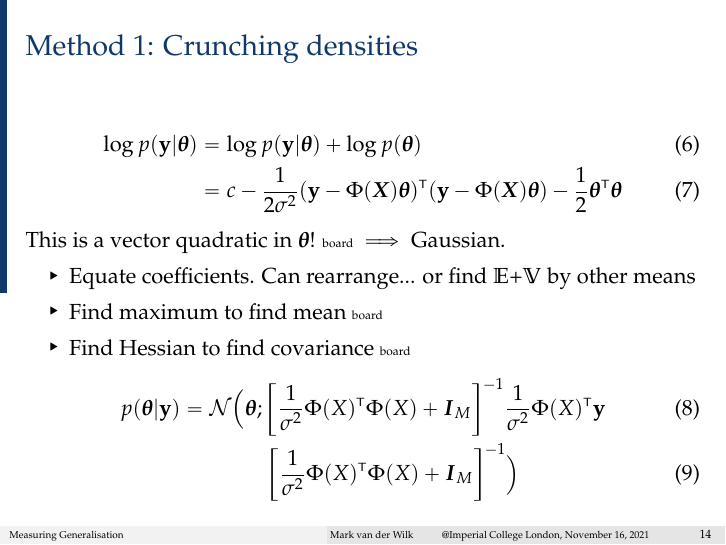
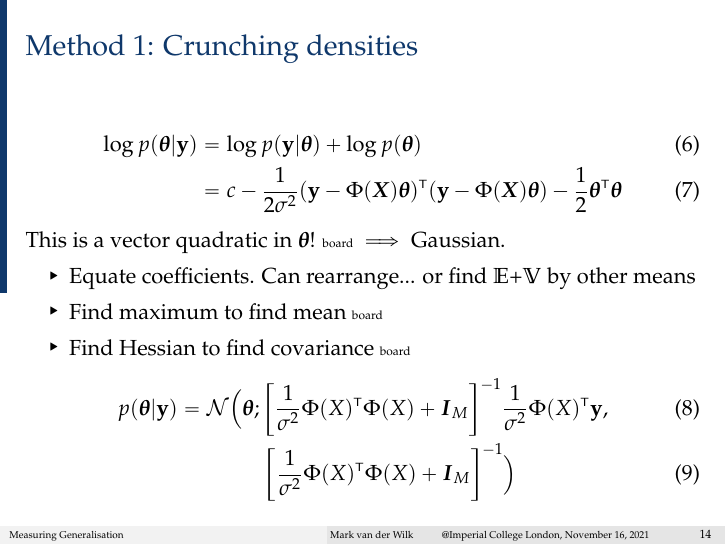
Before and after one commit to markvdw/mml-autumn-2022, LaTeX slides (slides/l11p2-blr.tex): page 14 of 21. Compiled offline with pdfLaTeX.

Commit message:
Typo L11P2 slide 14: product rule gives posterior (#59)
* Fix product rule typo

* Add comma to separate mean and variance

```diff
--- a/slides/l11p2-blr.tex
+++ b/slides/l11p2-blr.tex
@@ -245,7 +245,7 @@ Board:
 
 \begin{frame}{Method 1: Crunching densities}
 \begin{align}
-\log p(\vy|\vtheta) &= \log p(\vy|\vtheta) + \log p(\vtheta) \\
+\log p(\vtheta|\vy) &= \log p(\vy|\vtheta) + \log p(\vtheta) \\
 &= c - \frac{1}{2\sigma^2}(\vy - \Phi(\mat X)\vtheta)\transpose(\vy - \Phi(\mat X)\vtheta) - \frac{1}{2}\vtheta\transpose\vtheta
 \end{align} \pause
 This is a vector quadratic in $\vtheta$! {\tiny board} \pause $\implies$ Gaussian. \pause
```
Also changed, not shown: slides/l11p2-blr.tex (2 more changed lines).
